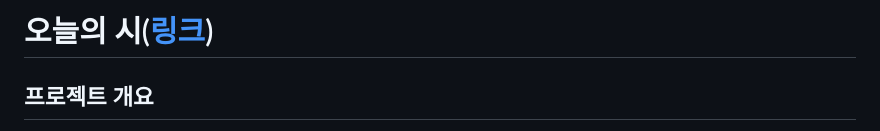
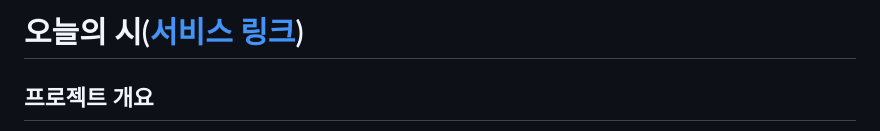
Before and after one commit to boostcampaitech6/level2-3-nlp-finalproject-nlp-05, a Markdown page: README.md, the part around the change. GitHub-like rendering.

```diff
--- a/README.md
+++ b/README.md
@@ -1,4 +1,4 @@
-# 오늘의 시([링크](http://www.poemoftoday.shop/))
+# 오늘의 시([서비스 링크](http://www.poemoftoday.shop/))
 ## 프로젝트 개요
 오늘의 시는 사용자의 감정을 입력받아 은유적 구절을 생성하고, 생성한 구절로 어울리는 시와 이미지를 생성하는 웹 어플리케이션입니다. 이 서비스를 통해 사용자는 자신이 느끼는 감정을 문학적 표현을 통해 풍요롭게 표현할 수 있습니다. 또, SNS에 생성한 시와 이미지를 공유하여 다른 사람들과 공감대를 형성할 수 있습니다.
 
```
